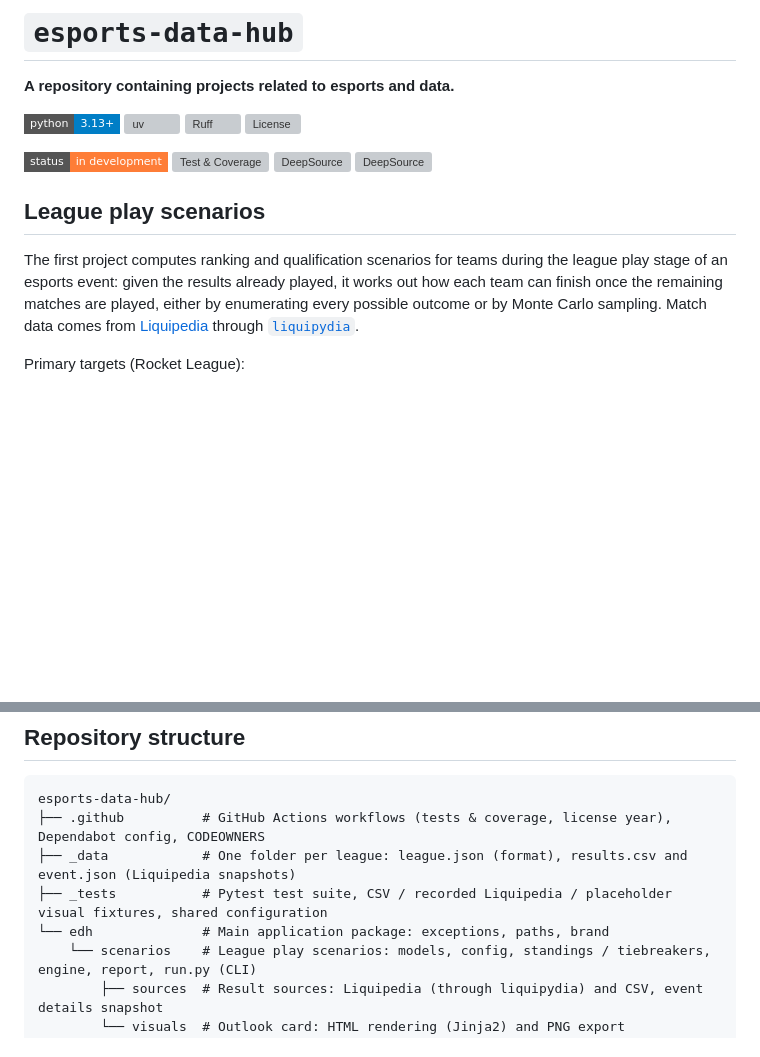
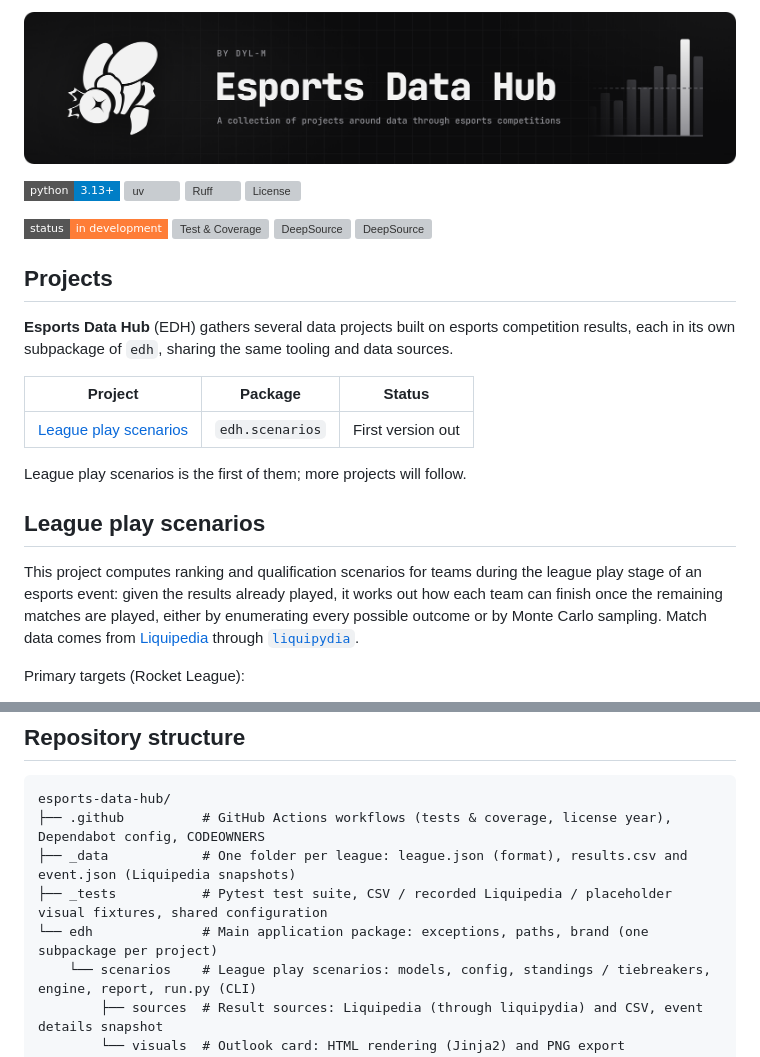
Before and after one commit to Dyl-M/esports-data-hub, a Markdown page: README.md, 2 parts joined by grey strips. Drawn GitHub-style; pictures changed too: .github/assets/banner.png (added); badges without logos; blank space fills up the shorter version; grey boxes are pictures that could not be loaded.

Commit message:
docs(readme): add the project banner and a projects overview (#5)
* Replace the README title and tagline with a banner (.github/assets/banner.png): bee logo, "Esports Data Hub", "by Dyl-M" and the slogan "A collection of projects around data through esports competitions", in a neutral black / grey / white palette
* Add a "Projects" section presenting Esports Data Hub (EDH) as a collection of projects, one subpackage of edh each, with league play scenarios as the first one
* Reword the league play scenarios introduction accordingly and note the one-subpackage-per-project layout in the repository structure

```diff
--- a/README.md
+++ b/README.md
@@ -1,6 +1,4 @@
-# `esports-data-hub`
-
-**A repository containing projects related to esports and data.**
+![Esports Data Hub: a collection of projects around data through esports competitions](.github/assets/banner.png)
 
 [![Python 3.13+](https://img.shields.io/badge/python-3.13+-blue?style=flat-square&logo=python&logoColor=white)](https://www.python.org/)
 [![uv](https://img.shields.io/endpoint?url=https://raw.githubusercontent.com/astral-sh/uv/main/assets/badge/v0.json&style=flat-square)](https://github.com/astral-sh/uv)
@@ -12,9 +10,20 @@
 [![DeepSource](https://app.deepsource.com/gh/Dyl-M/esports-data-hub.svg/?label=active+issues&show_trend=true&token=TOKEN)](https://app.deepsource.com/gh/Dyl-M/esports-data-hub/)
 [![DeepSource](https://app.deepsource.com/gh/Dyl-M/esports-data-hub.svg/?label=code+coverage&show_trend=true&token=TOKEN)](https://app.deepsource.com/gh/Dyl-M/esports-data-hub/)
 
+## Projects
+
+**Esports Data Hub** (EDH) gathers several data projects built on esports competition results, each in its own
+subpackage of `edh`, sharing the same tooling and data sources.
+
+| Project                                         | Package         | Status            |
+|-------------------------------------------------|-----------------|-------------------|
+| [League play scenarios](#league-play-scenarios) | `edh.scenarios` | First version out |
+
+League play scenarios is the first of them; more projects will follow.
+
 ## League play scenarios
 
-The first project computes ranking and qualification scenarios for teams during the league play stage of an esports
+This project computes ranking and qualification scenarios for teams during the league play stage of an esports
 event: given the results already played, it works out how each team can finish once the remaining matches are played,
 either by enumerating every possible outcome or by Monte Carlo sampling. Match data comes from
 [Liquipedia](https://liquipedia.net/) through [`liquipydia`](https://github.com/Dyl-M/liquipydia).
@@ -81,7 +90,7 @@ esports-data-hub/
 ├── .github          # GitHub Actions workflows (tests & coverage, license year), Dependabot config, CODEOWNERS
 ├── _data            # One folder per league: league.json (format), results.csv and event.json (Liquipedia snapshots)
 ├── _tests           # Pytest test suite, CSV / recorded Liquipedia / placeholder visual fixtures, shared configuration
-└── edh              # Main application package: exceptions, paths, brand
+└── edh              # Main application package: exceptions, paths, brand (one subpackage per project)
     └── scenarios    # League play scenarios: models, config, standings / tiebreakers, engine, report, run.py (CLI)
         ├── sources  # Result sources: Liquipedia (through liquipydia) and CSV, event details snapshot
         └── visuals  # Outlook card: HTML rendering (Jinja2) and PNG export (Playwright)
```
